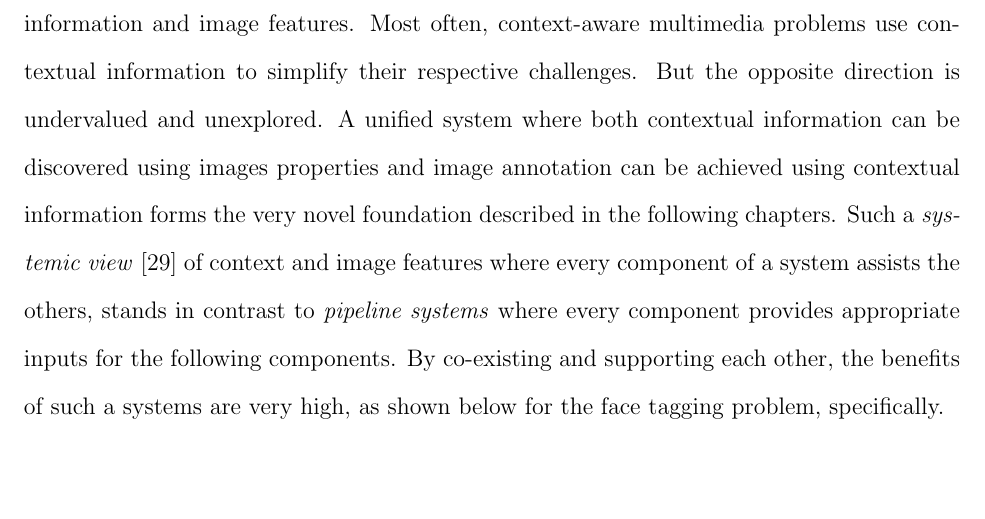
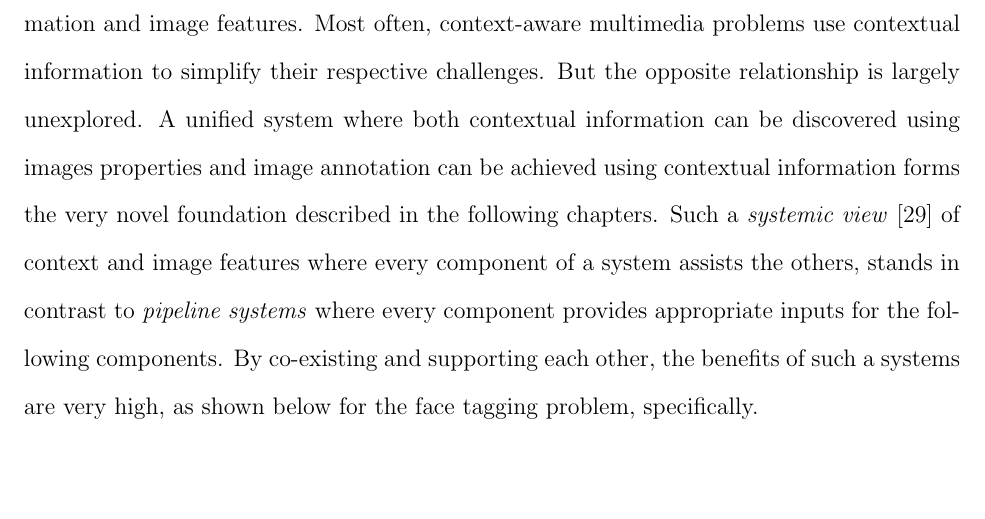
Before and after one commit to dbkeator/dissertation, a LaTeX thesis (thesis.tex, which reads chapter1.tex): part of page 18 of 156, cut so that both start at the same text. Compiled offline with pdfLaTeX.

Commit message:
beneficial

```diff
--- a/chapter1.tex
+++ b/chapter1.tex
@@ -20,7 +20,7 @@ The most relevant context for a photo is contained in the relationships between
 \label{fig:people}
 \end{figure}
 
-In this dissertation, we explore the symbiotic mutualistic relationship between contextual information and image features. Most often, context-aware multimedia problems use contextual information to simplify their respective challenges. But the opposite direction is undervalued and unexplored. A unified system where both contextual information can be discovered using images properties and image annotation can be achieved using contextual information forms the very novel foundation described in the following chapters. Such a \textit{systemic view} \cite{capra1997web} of context and image features where every component of a system assists the others, stands in contrast to \textit{pipeline systems} where every component provides appropriate inputs for the following components. By co-existing and supporting each other, the benefits of such a systems are very high, as shown below for the face tagging problem, specifically.
+In this dissertation, we explore the mutually beneficial relationship between contextual information and image features. Most often, context-aware multimedia problems use contextual information to simplify their respective challenges. But the opposite relationship is largely unexplored. A unified system where both contextual information can be discovered using images properties and image annotation can be achieved using contextual information forms the very novel foundation described in the following chapters. Such a \textit{systemic view} \cite{capra1997web} of context and image features where every component of a system assists the others, stands in contrast to \textit{pipeline systems} where every component provides appropriate inputs for the following components. By co-existing and supporting each other, the benefits of such a systems are very high, as shown below for the face tagging problem, specifically.
 
 \section{Importance of Context Discovery}
 
```
